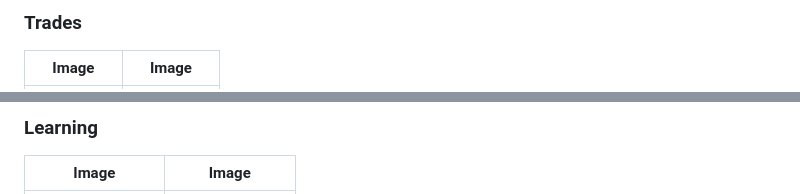
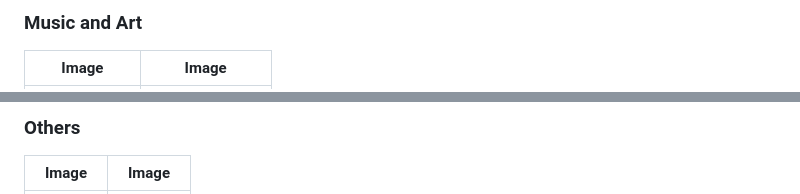
Before and after one commit to housemediadev/google-calendar-codewords, a Markdown page: README.md, 2 parts joined by grey strips. Drawn GitHub-style.

```diff
--- a/README.md
+++ b/README.md
@@ -76,5 +103,5 @@ This visual enhancement helps identify event types at a glance.
 
-### Trades
+### Music and Art
 
 | Image                         | Image                         |
 |-------------------------------|-------------------------------|
@@ -85,5 +114,5 @@ This visual enhancement helps identify event types at a glance.
 
-### Learning
+### Others
 
 | Image                         | Image                         |
 |-------------------------------|-------------------------------|
```
Also changed, not shown: other parts of README.md (+66 -40 lines).
